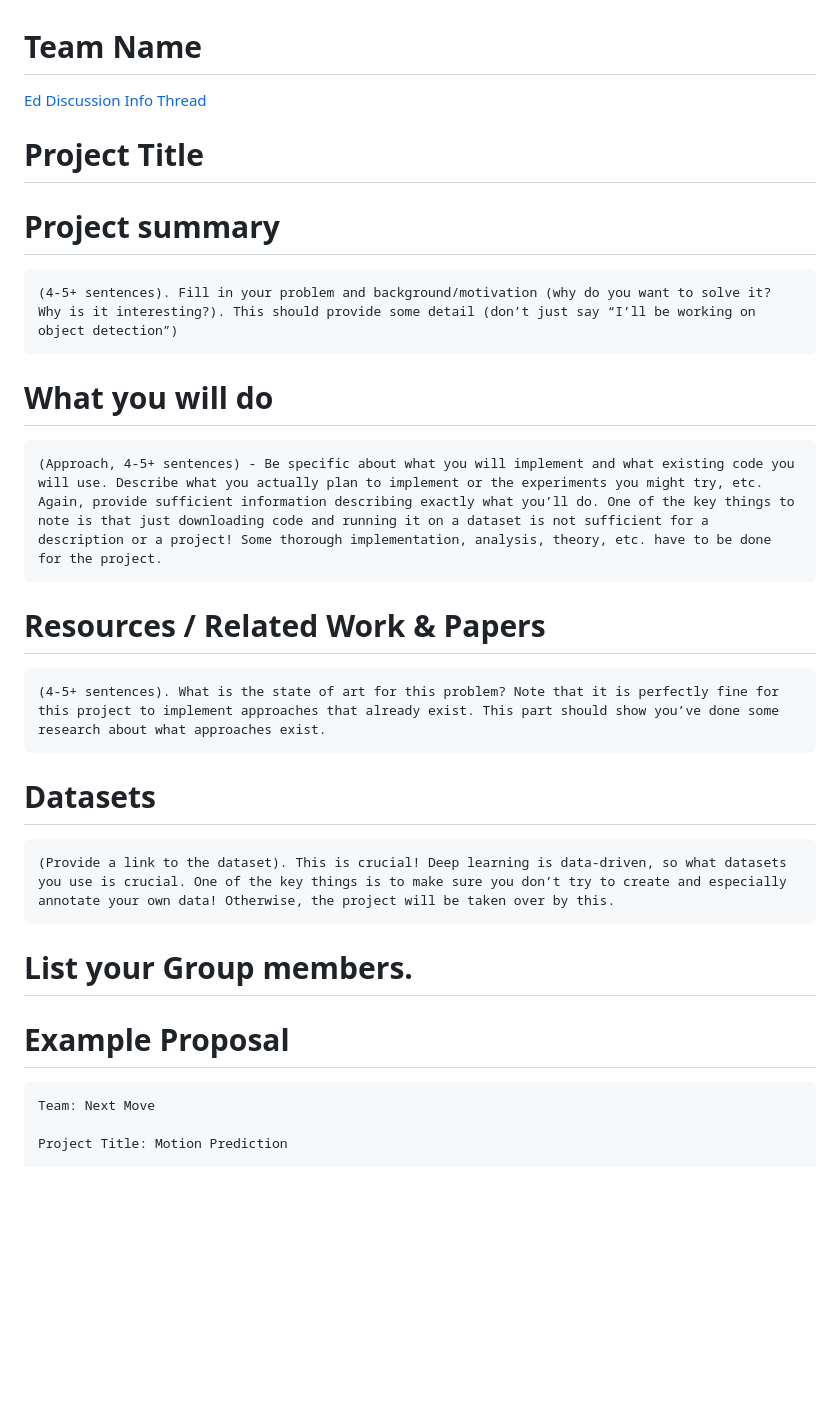
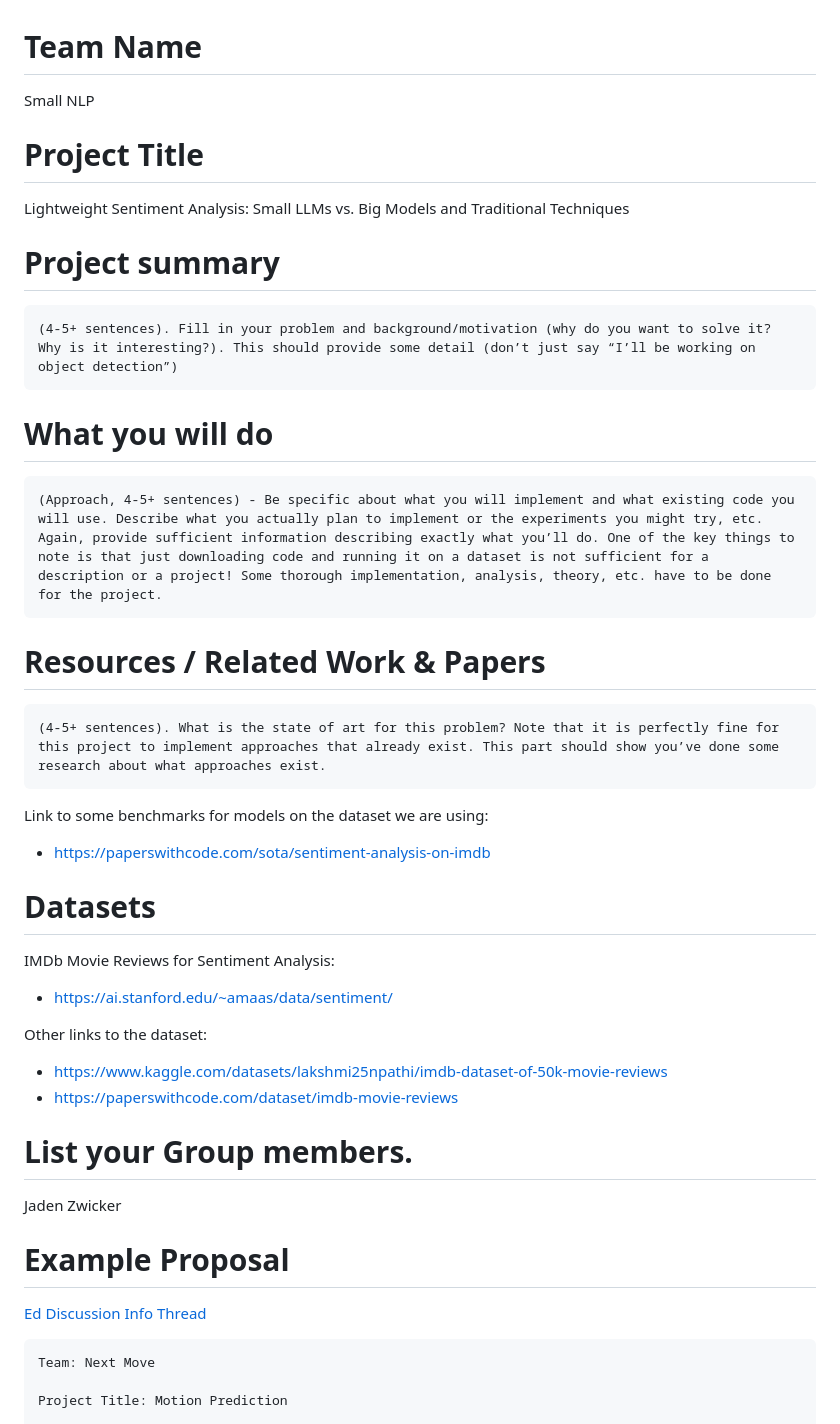
Before and after one commit to jadenzwicker/DL-Final-Project, a Markdown page: proposal/project_proposal.md, the part around the change. GitHub-like rendering; blank space fills up the shorter version.

Commit message:
linked dataset, updated team name, update project title, linked some benchmarks on large models

````diff
--- a/proposal/project_proposal.md
+++ b/proposal/project_proposal.md
@@ -1,33 +1,54 @@
 # Team Name
-
-[Ed Discussion Info Thread](https://edstem.org/us/courses/60909/discussion/5248321)
+Small NLP
 
 # Project Title
+Lightweight Sentiment Analysis: Small LLMs vs. Big Models and Traditional Techniques
 
 # Project summary
 ```
 (4-5+ sentences). Fill in your problem and background/motivation (why do you want to solve it? Why is it interesting?). This should provide some detail (don’t just say “I’ll be working on object detection”)
 ```
 
+
+
+
 # What you will do
 ```
 (Approach, 4-5+ sentences) - Be specific about what you will implement and what existing code you will use. Describe what you actually plan to implement or the experiments you might try, etc. Again, provide sufficient information describing exactly what you’ll do. One of the key things to note is that just downloading code and running it on a dataset is not sufficient for a description or a project! Some thorough implementation, analysis, theory, etc. have to be done for the project.
 ```
+
+
+
 
 # Resources / Related Work & Papers
 ```
 (4-5+ sentences). What is the state of art for this problem? Note that it is perfectly fine for this project to implement approaches that already exist. This part should show you’ve done some research about what approaches exist.
 ```
 
+Link to some benchmarks for models on the dataset we are using:
+* https://paperswithcode.com/sota/sentiment-analysis-on-imdb
+
+
+
+
 # Datasets
-```
-(Provide a link to the dataset). This is crucial! Deep learning is data-driven, so what datasets you use is crucial. One of the key things is to make sure you don’t try to create and especially annotate your own data! Otherwise, the project will be taken over by this.
-```
+IMDb Movie Reviews for Sentiment Analysis:
+* https://ai.stanford.edu/~amaas/data/sentiment/
+
+Other links to the dataset:
+* https://www.kaggle.com/datasets/lakshmi25npathi/imdb-dataset-of-50k-movie-reviews
+* https://paperswithcode.com/dataset/imdb-movie-reviews
 
 # List your Group members.
+Jaden Zwicker
+
+
 
 
 # Example Proposal
+[Ed Discussion Info Thread](https://edstem.org/us/courses/60909/discussion/5248321)
+
+
 ```
 Team: Next Move
 
````
